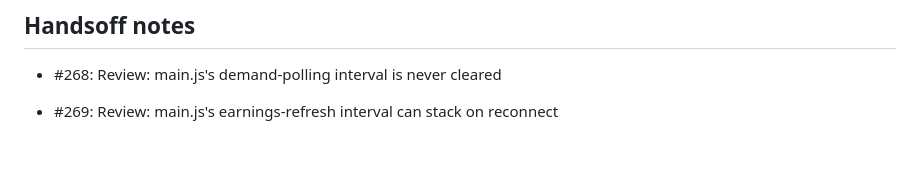
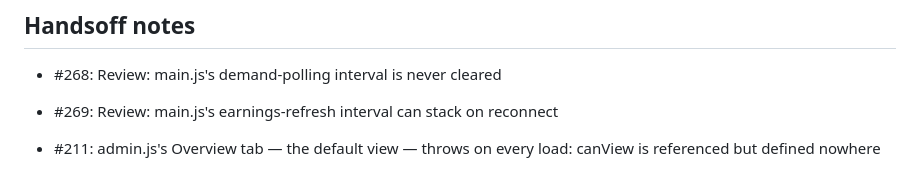
Before and after one commit to Arbiter-xyz/arbiter-app, a Markdown page: README.md, the part around the change. GitHub-like rendering; blank space fills up the shorter version.

Commit message:
fix: #211 admin.js's Overview tab — the default view — throws on every l
Closes #211

```diff
--- a/README.md
+++ b/README.md
@@ -188,3 +188,6 @@ executions, transaction links included.)
 
 <!-- handsoff-issue-269 -->
 - #269: Review: main.js's earnings-refresh interval can stack on reconnect
+
+<!-- handsoff-issue-211 -->
+- #211: admin.js's Overview tab — the default view — throws on every load: canView is referenced but defined nowhere
```
